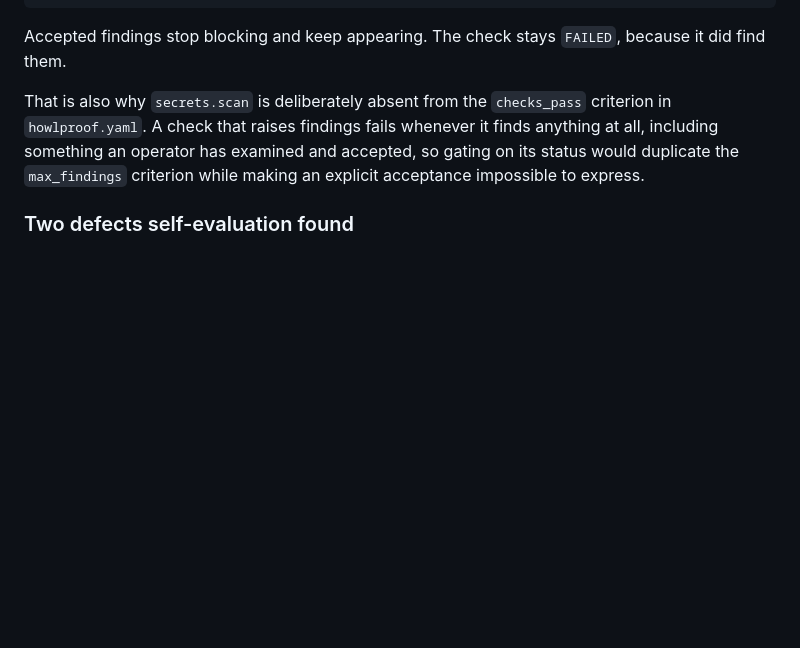
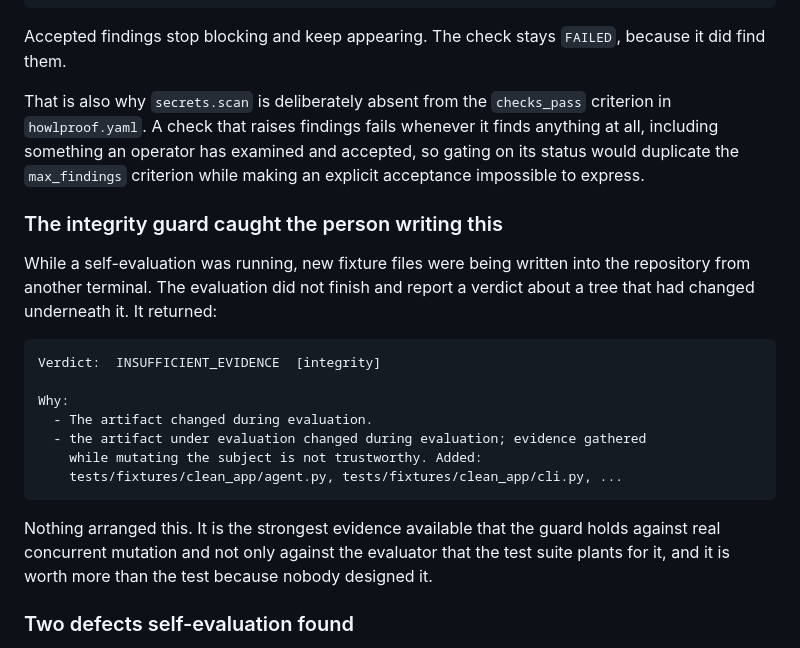
Before and after one commit to howlcipher/howlproof, a Markdown page: docs/dogfood.md, the part around the change. Drawn GitHub-style; blank space fills up the shorter version.

Commit message:
docs(dogfood): record the integrity guard catching unplanned concurrent mutation
A self-evaluation ran while fixture files were being written into the repository
from another terminal. It returned INSUFFICIENT_EVIDENCE with an integrity finding
naming the added paths rather than reporting a verdict about a tree that had
changed underneath it. Nothing arranged this, which makes it better evidence than
the test that plants a mutating evaluator on purpose.

Co-Authored-By: Claude Opus 5 <noreply@anthropic.com>
Claude-Session: https://claude.ai/code/session_01X427iD1w9dAGLML8wKn9aJ

````diff
--- a/docs/dogfood.md
+++ b/docs/dogfood.md
@@ -183,6 +183,26 @@ finds anything at all, including something an operator has examined and accepted
 so gating on its status would duplicate the `max_findings` criterion while making
 an explicit acceptance impossible to express.
 
+### The integrity guard caught the person writing this
+
+While a self-evaluation was running, new fixture files were being written into the
+repository from another terminal. The evaluation did not finish and report a
+verdict about a tree that had changed underneath it. It returned:
+
+```
+Verdict:  INSUFFICIENT_EVIDENCE  [integrity]
+
+Why:
+  - The artifact changed during evaluation.
+  - the artifact under evaluation changed during evaluation; evidence gathered
+    while mutating the subject is not trustworthy. Added:
+    tests/fixtures/clean_app/agent.py, tests/fixtures/clean_app/cli.py, ...
+```
+
+Nothing arranged this. It is the strongest evidence available that the guard holds
+against real concurrent mutation and not only against the evaluator that the test
+suite plants for it, and it is worth more than the test because nobody designed it.
+
 ### Two defects self-evaluation found
 
 1. **Workspace containment rejected the interpreter the evaluation provisions.**
````
